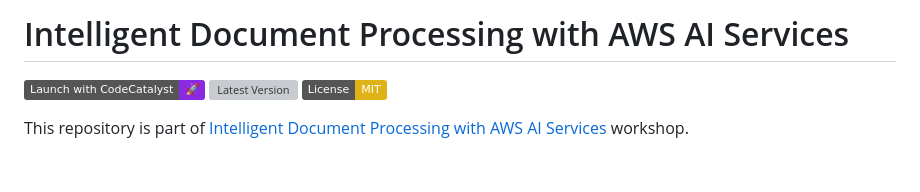
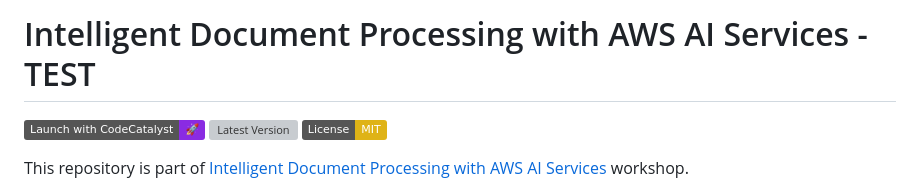
Before and after one commit to aws-samples/aws-ai-intelligent-document-processing, a Markdown page: README.md, the part around the change. Rendered like a GitHub page; badges without logos; blank space fills up the shorter version; grey boxes are pictures that could not be loaded.

```diff
--- a/README.md
+++ b/README.md
@@ -1,4 +1,4 @@
-# Intelligent Document Processing with AWS AI Services
+# Intelligent Document Processing with AWS AI Services - TEST
 
 [![Launch](https://img.shields.io/badge/Launch%20with%20CodeCatalyst-%F0%9F%9A%80-8A2BE2)](https://codecatalyst.aws/launch?options=%7B%22sourceRepository%22%3A%22https%3A%2F%2Fgithub.com%2Fvprince1%2Faws-ai-intelligent-document-processing%22%2C%22destinationRepositoryName%22%3A%22aws-ai-intelligent-document-processing%22%2C%22options%22%3A%5B%5B%22region%22%2C%22us-west-2%22%5D%5D%7D)
 [![Latest Version](https://img.shields.io/github/tag/aws-samples/aws-ai-intelligent-document-processing)](https://github.com/aws-samples/aws-ai-intelligent-document-processing/releases)
```
